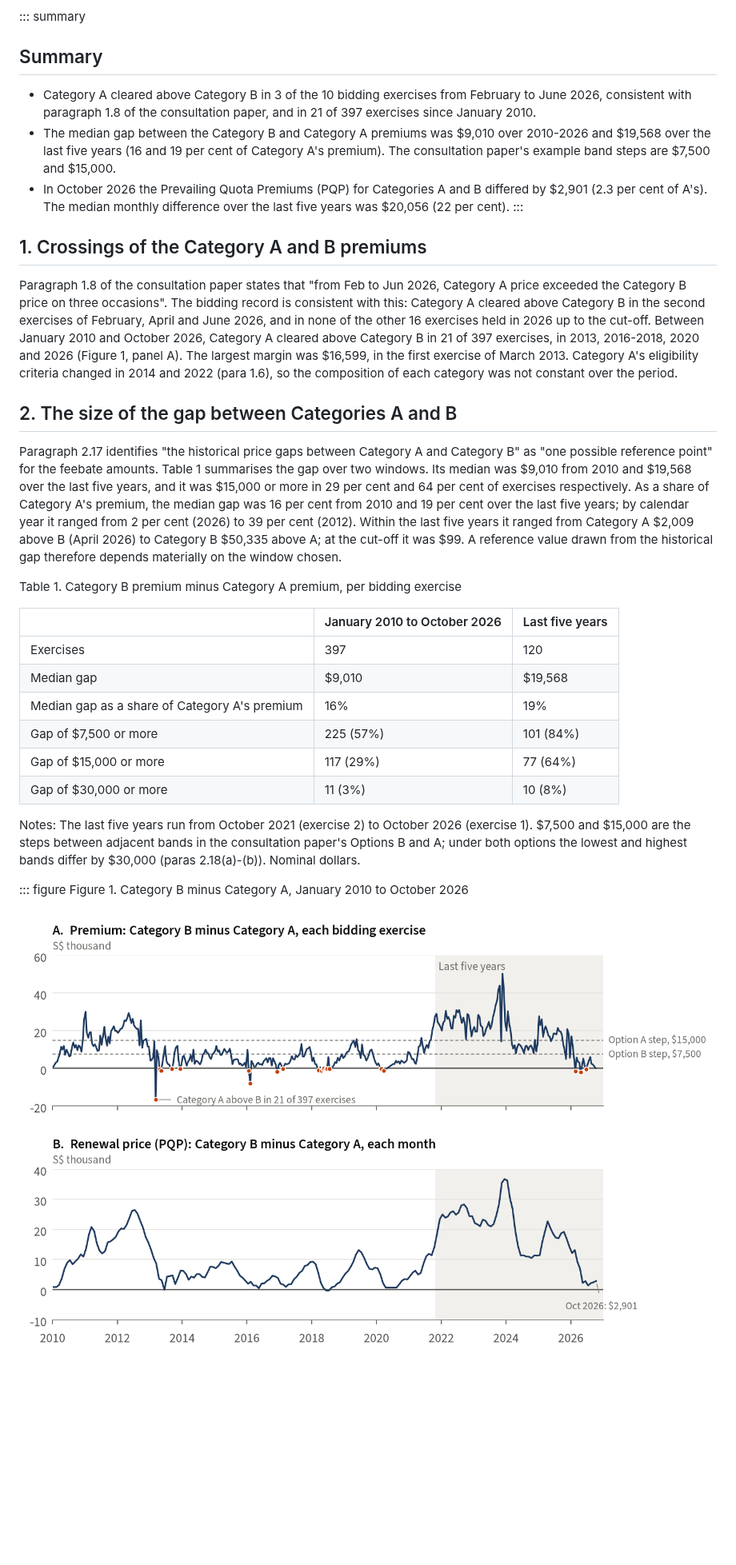
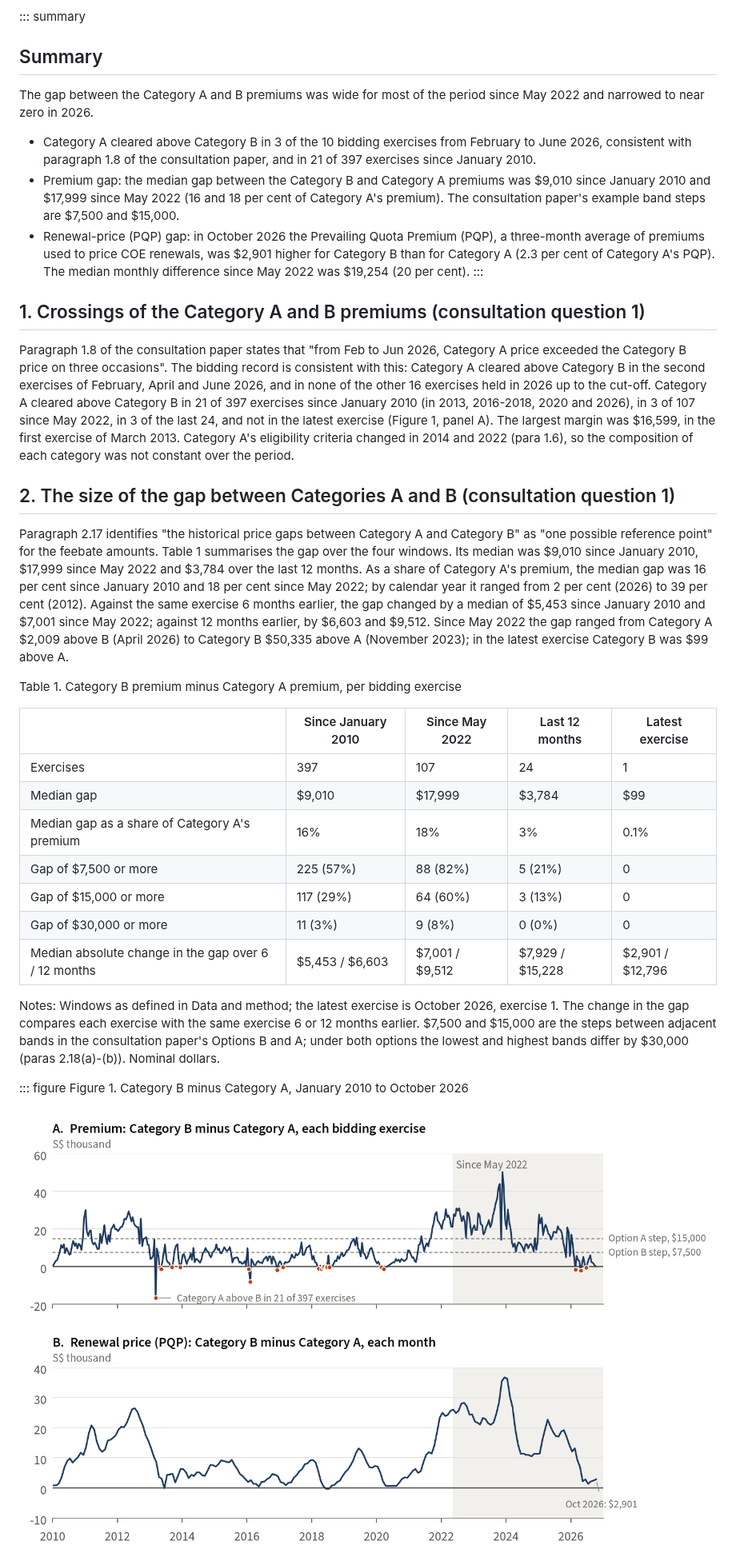
Before and after one commit to jacobbuildmodel/coe-analysis, a Markdown page: lta-ab/NOTE.md, the part around one of its changes. Shown at 80% size. Drawn GitHub-style; pictures changed too: lta-ab/figs/lta_ab_fig1.png; blank space fills up the shorter version.

```diff
--- a/lta-ab/NOTE.md
+++ b/lta-ab/NOTE.md
@@ -12,31 +12,34 @@ Data and code: github.com/jacobbuildmodel/coe-analysis, folder lta-ab. Data to O
 ::: summary
 ## Summary
 
+The gap between the Category A and B premiums was wide for most of the period since May 2022 and narrowed to near zero in 2026.
+
 - Category A cleared above Category B in 3 of the 10 bidding exercises from February to June 2026, consistent with paragraph 1.8 of the consultation paper, and in 21 of 397 exercises since January 2010.
-- The median gap between the Category B and Category A premiums was $9,010 over 2010-2026 and $19,568 over the last five years (16 and 19 per cent of Category A's premium). The consultation paper's example band steps are $7,500 and $15,000.
-- In October 2026 the Prevailing Quota Premiums (PQP) for Categories A and B differed by $2,901 (2.3 per cent of A's). The median monthly difference over the last five years was $20,056 (22 per cent).
+- Premium gap: the median gap between the Category B and Category A premiums was $9,010 since January 2010 and $17,999 since May 2022 (16 and 18 per cent of Category A's premium). The consultation paper's example band steps are $7,500 and $15,000.
+- Renewal-price (PQP) gap: in October 2026 the Prevailing Quota Premium (PQP), a three-month average of premiums used to price COE renewals, was $2,901 higher for Category B than for Category A (2.3 per cent of Category A's PQP). The median monthly difference since May 2022 was $19,254 (20 per cent).
 :::
 
-## 1. Crossings of the Category A and B premiums
+## 1. Crossings of the Category A and B premiums (consultation question 1)
 
-Paragraph 1.8 of the consultation paper states that "from Feb to Jun 2026, Category A price exceeded the Category B price on three occasions". The bidding record is consistent with this: Category A cleared above Category B in the second exercises of February, April and June 2026, and in none of the other 16 exercises held in 2026 up to the cut-off. Between January 2010 and October 2026, Category A cleared above Category B in 21 of 397 exercises, in 2013, 2016-2018, 2020 and 2026 (Figure 1, panel A). The largest margin was $16,599, in the first exercise of March 2013. Category A's eligibility criteria changed in 2014 and 2022 (para 1.6), so the composition of each category was not constant over the period.
+Paragraph 1.8 of the consultation paper states that "from Feb to Jun 2026, Category A price exceeded the Category B price on three occasions". The bidding record is consistent with this: Category A cleared above Category B in the second exercises of February, April and June 2026, and in none of the other 16 exercises held in 2026 up to the cut-off. Category A cleared above Category B in 21 of 397 exercises since January 2010 (in 2013, 2016-2018, 2020 and 2026), in 3 of 107 since May 2022, in 3 of the last 24, and not in the latest exercise (Figure 1, panel A). The largest margin was $16,599, in the first exercise of March 2013. Category A's eligibility criteria changed in 2014 and 2022 (para 1.6), so the composition of each category was not constant over the period.
 
-## 2. The size of the gap between Categories A and B
+## 2. The size of the gap between Categories A and B (consultation question 1)
 
-Paragraph 2.17 identifies "the historical price gaps between Category A and Category B" as "one possible reference point" for the feebate amounts. Table 1 summarises the gap over two windows. Its median was $9,010 from 2010 and $19,568 over the last five years, and it was $15,000 or more in 29 per cent and 64 per cent of exercises respectively. As a share of Category A's premium, the median gap was 16 per cent from 2010 and 19 per cent over the last five years; by calendar year it ranged from 2 per cent (2026) to 39 per cent (2012). Within the last five years it ranged from Category A $2,009 above B (April 2026) to Category B $50,335 above A; at the cut-off it was $99. A reference value drawn from the historical gap therefore depends materially on the window chosen.
+Paragraph 2.17 identifies "the historical price gaps between Category A and Category B" as "one possible reference point" for the feebate amounts. Table 1 summarises the gap over the four windows. Its median was $9,010 since January 2010, $17,999 since May 2022 and $3,784 over the last 12 months. As a share of Category A's premium, the median gap was 16 per cent since January 2010 and 18 per cent since May 2022; by calendar year it ranged from 2 per cent (2026) to 39 per cent (2012). Against the same exercise 6 months earlier, the gap changed by a median of $5,453 since January 2010 and $7,001 since May 2022; against 12 months earlier, by $6,603 and $9,512. Since May 2022 the gap ranged from Category A $2,009 above B (April 2026) to Category B $50,335 above A (November 2023); in the latest exercise Category B was $99 above A.
 
 Table 1. Category B premium minus Category A premium, per bidding exercise
 
-| | January 2010 to October 2026 | Last five years |
-|---|---|---|
-| Exercises | 397 | 120 |
-| Median gap | $9,010 | $19,568 |
-| Median gap as a share of Category A's premium | 16% | 19% |
-| Gap of $7,500 or more | 225 (57%) | 101 (84%) |
-| Gap of $15,000 or more | 117 (29%) | 77 (64%) |
-| Gap of $30,000 or more | 11 (3%) | 10 (8%) |
+| | Since January 2010 | Since May 2022 | Last 12 months | Latest exercise |
+|---|---|---|---|---|
+| Exercises | 397 | 107 | 24 | 1 |
+| Median gap | $9,010 | $17,999 | $3,784 | $99 |
+| Median gap as a share of Category A's premium | 16% | 18% | 3% | 0.1% |
+| Gap of $7,500 or more | 225 (57%) | 88 (82%) | 5 (21%) | 0 |
+| Gap of $15,000 or more | 117 (29%) | 64 (60%) | 3 (13%) | 0 |
+| Gap of $30,000 or more | 11 (3%) | 9 (8%) | 0 (0%) | 0 |
+| Median absolute change in the gap over 6 / 12 months | $5,453 / $6,603 | $7,001 / $9,512 | $7,929 / $15,228 | $2,901 / $12,796 |
 
-Notes: The last five years run from October 2021 (exercise 2) to October 2026 (exercise 1). $7,500 and $15,000 are the steps between adjacent bands in the consultation paper's Options B and A; under both options the lowest and highest bands differ by $30,000 (paras 2.18(a)-(b)). Nominal dollars.
+Notes: Windows as defined in Data and method; the latest exercise is October 2026, exercise 1. The change in the gap compares each exercise with the same exercise 6 or 12 months earlier. $7,500 and $15,000 are the steps between adjacent bands in the consultation paper's Options B and A; under both options the lowest and highest bands differ by $30,000 (paras 2.18(a)-(b)). Nominal dollars.
 
 ::: figure
 Figure 1. Category B minus Category A, January 2010 to October 2026
```
Also changed, not shown: other parts of lta-ab/NOTE.md (+9 -8 lines), lta-ab/FORM_TEXT.md (added, +18 -0 lines), lta-ab/README.md (+11 -4 lines), lta-ab/office/EXPOSURE.md (+9 -0 lines), 11 other files.
